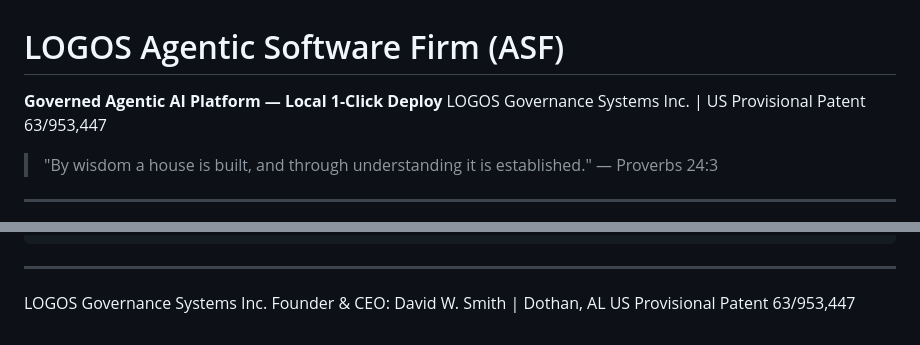
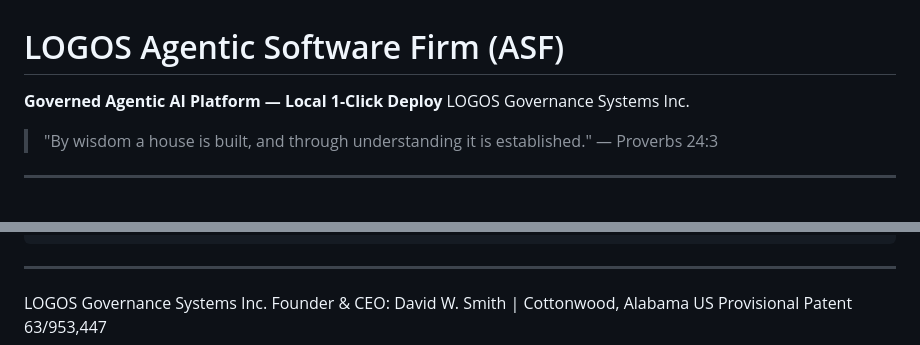
Before and after one commit to LogosGSInc/logos-asf, a Markdown page: README.md, 2 parts joined by grey strips. GitHub-like rendering.

Commit message:
README — correct location, remove provisional ref

```diff
--- a/README.md
+++ b/README.md
@@ -1,6 +1,6 @@
 # LOGOS Agentic Software Firm (ASF)
 **Governed Agentic AI Platform — Local 1-Click Deploy**
-LOGOS Governance Systems Inc. | US Provisional Patent 63/953,447
+LOGOS Governance Systems Inc.
 
 > "By wisdom a house is built, and through understanding it is established." — Proverbs 24:3
 
@@ -125,5 +125,5 @@ make clean    # Stop + remove volumes (resets audit log)
 ---
 
 LOGOS Governance Systems Inc.
-Founder & CEO: David W. Smith | Dothan, AL
+Founder & CEO: David W. Smith | Cottonwood, Alabama
 US Provisional Patent 63/953,447
```
